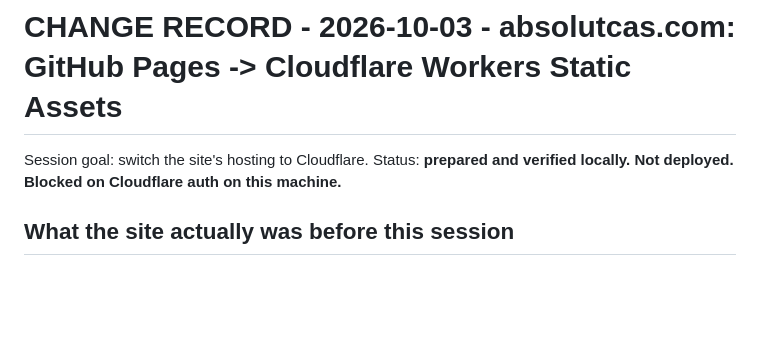
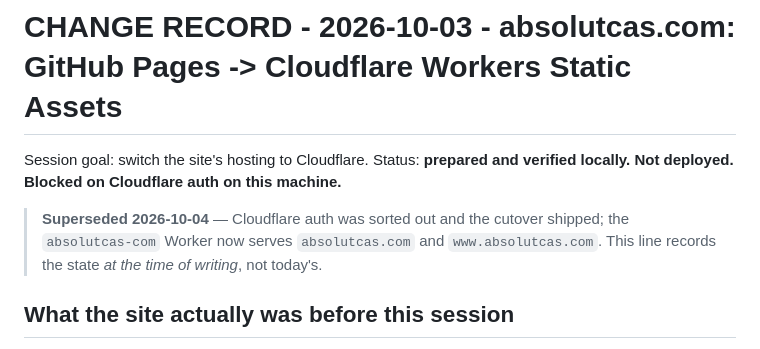
Before and after one commit to AbuPaad/absolutcas.com, a Markdown page: reference/CHANGES.md, the part around the change. Rendered like a GitHub page; blank space fills up the shorter version.

```diff
--- a/reference/CHANGES.md
+++ b/reference/CHANGES.md
@@ -6,6 +6,9 @@
 
 Session goal: switch the site's hosting to Cloudflare.
 Status: **prepared and verified locally. Not deployed. Blocked on Cloudflare auth on this machine.**
+> **Superseded 2026-10-04** — Cloudflare auth was sorted out and the cutover shipped; the
+> `absolutcas-com` Worker now serves `absolutcas.com` and `www.absolutcas.com`. This line records the
+> state *at the time of writing*, not today's.
 
 ## What the site actually was before this session
 
```
Also changed, not shown: reference/SITE-COPY-CHANGE-RECORD.md (+19 -0 lines).
